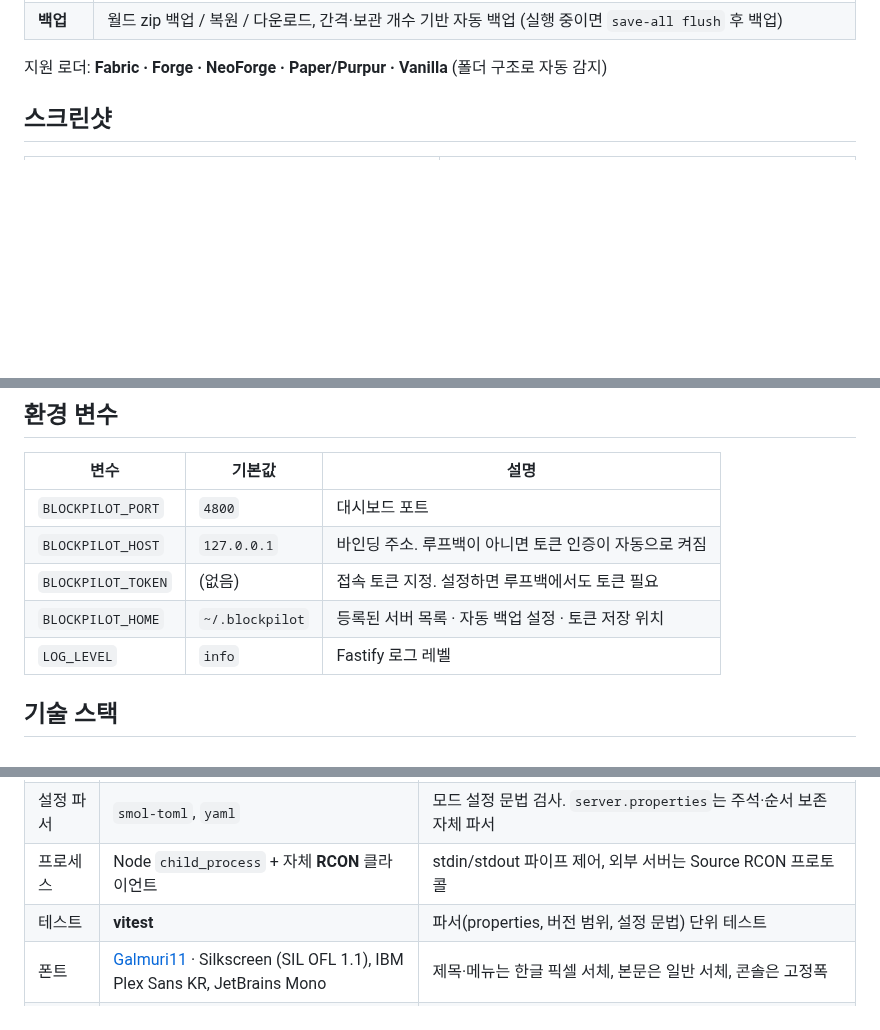
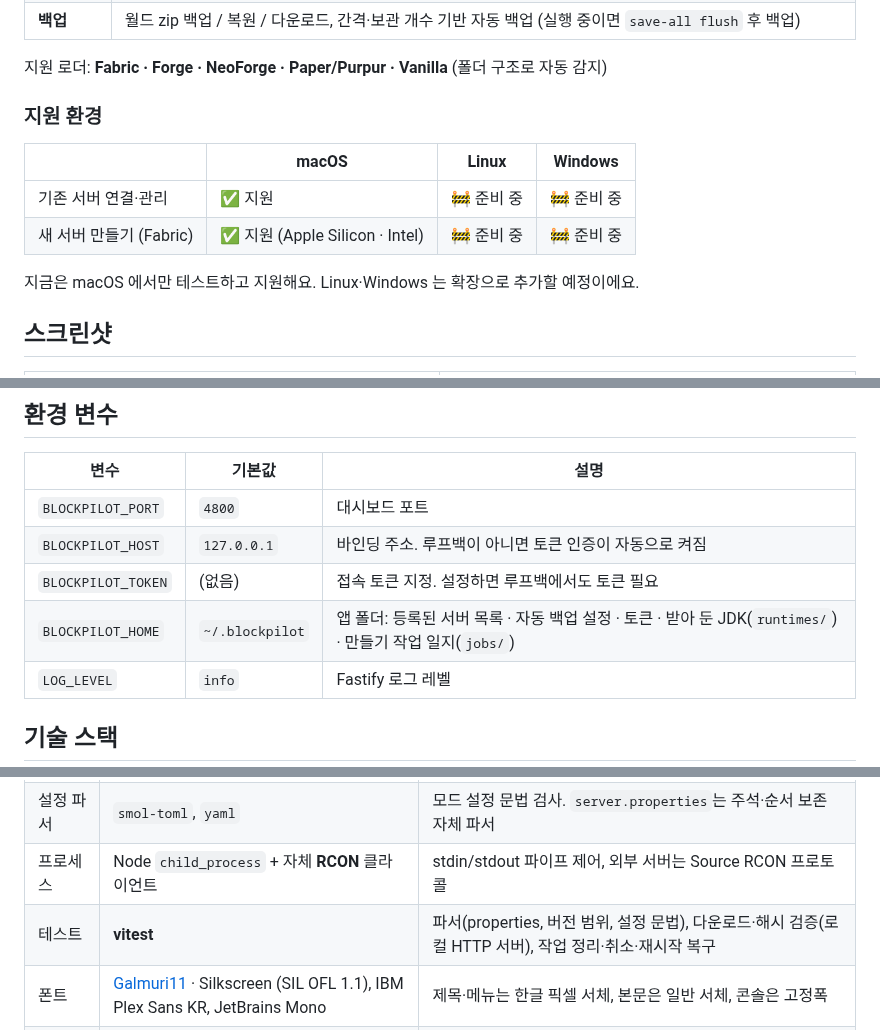
Before and after one commit to sjc4197/BlockPilot, a Markdown page: README.md, 3 parts joined by grey strips. Rendered like a GitHub page; blank space fills up the shorter version.

```diff
--- a/README.md
+++ b/README.md
@@ -47,6 +48,15 @@
 | **백업** | 월드 zip 백업 / 복원 / 다운로드, 간격·보관 개수 기반 자동 백업 (실행 중이면 `save-all flush` 후 백업) |
 
 지원 로더: **Fabric · Forge · NeoForge · Paper/Purpur · Vanilla** (폴더 구조로 자동 감지)
+
+### 지원 환경
+
+| | macOS | Linux | Windows |
+|---|---|---|---|
+| 기존 서버 연결·관리 | ✅ 지원 | 🚧 준비 중 | 🚧 준비 중 |
+| 새 서버 만들기 (Fabric) | ✅ 지원 (Apple Silicon · Intel) | 🚧 준비 중 | 🚧 준비 중 |
+
+지금은 macOS 에서만 테스트하고 지원해요. Linux·Windows 는 확장으로 추가할 예정이에요.
 
 ## 스크린샷
 
@@ -116,7 +162,7 @@ BLOCKPILOT_HOST=0.0.0.0 npm start
 | `BLOCKPILOT_PORT` | `4800` | 대시보드 포트 |
 | `BLOCKPILOT_HOST` | `127.0.0.1` | 바인딩 주소. 루프백이 아니면 토큰 인증이 자동으로 켜짐 |
 | `BLOCKPILOT_TOKEN` | (없음) | 접속 토큰 지정. 설정하면 루프백에서도 토큰 필요 |
-| `BLOCKPILOT_HOME` | `~/.blockpilot` | 등록된 서버 목록 · 자동 백업 설정 · 토큰 저장 위치 |
+| `BLOCKPILOT_HOME` | `~/.blockpilot` | 앱 폴더: 등록된 서버 목록 · 자동 백업 설정 · 토큰 · 받아 둔 JDK(`runtimes/`) · 만들기 작업 일지(`jobs/`) |
 | `LOG_LEVEL` | `info` | Fastify 로그 레벨 |
 
 ## 기술 스택
@@ -130,7 +176,7 @@ BLOCKPILOT_HOST=0.0.0.0 npm start
 | 파일 처리 | `yauzl` / `yazl` | jar 메타데이터 읽기, 백업·모드 zip 생성 |
 | 설정 파서 | `smol-toml`, `yaml` | 모드 설정 문법 검사. `server.properties`는 주석·순서 보존 자체 파서 |
 | 프로세스 | Node `child_process` + 자체 **RCON** 클라이언트 | stdin/stdout 파이프 제어, 외부 서버는 Source RCON 프로토콜 |
-| 테스트 | **vitest** | 파서(properties, 버전 범위, 설정 문법) 단위 테스트 |
+| 테스트 | **vitest** | 파서(properties, 버전 범위, 설정 문법), 다운로드·해시 검증(로컬 HTTP 서버), 작업 정리·취소·재시작 복구 |
 | 폰트 | [Galmuri11](https://github.com/quiple/galmuri) · Silkscreen (SIL OFL 1.1), IBM Plex Sans KR, JetBrains Mono | 제목·메뉴는 한글 픽셀 서체, 본문은 일반 서체, 콘솔은 고정폭 |
 | 패키지 구조 | npm workspaces 모노레포 | `shared` · `server` · `web` |
 
```
Also changed, not shown: other parts of README.md (+49 -5 lines), docs/screenshots/01-servers.png, docs/screenshots/10-new-form.png (added), docs/screenshots/11-new-picker.png (added), docs/screenshots/12-new-progress.png (added), docs/screenshots/13-new-done.png (added).
